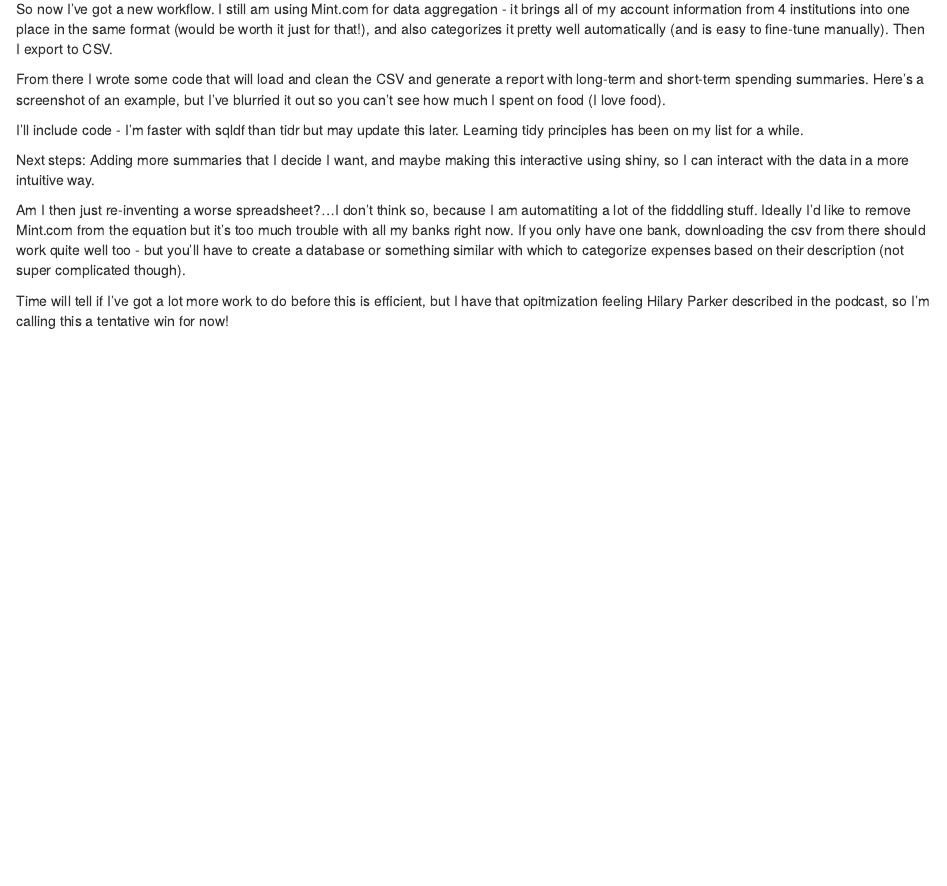
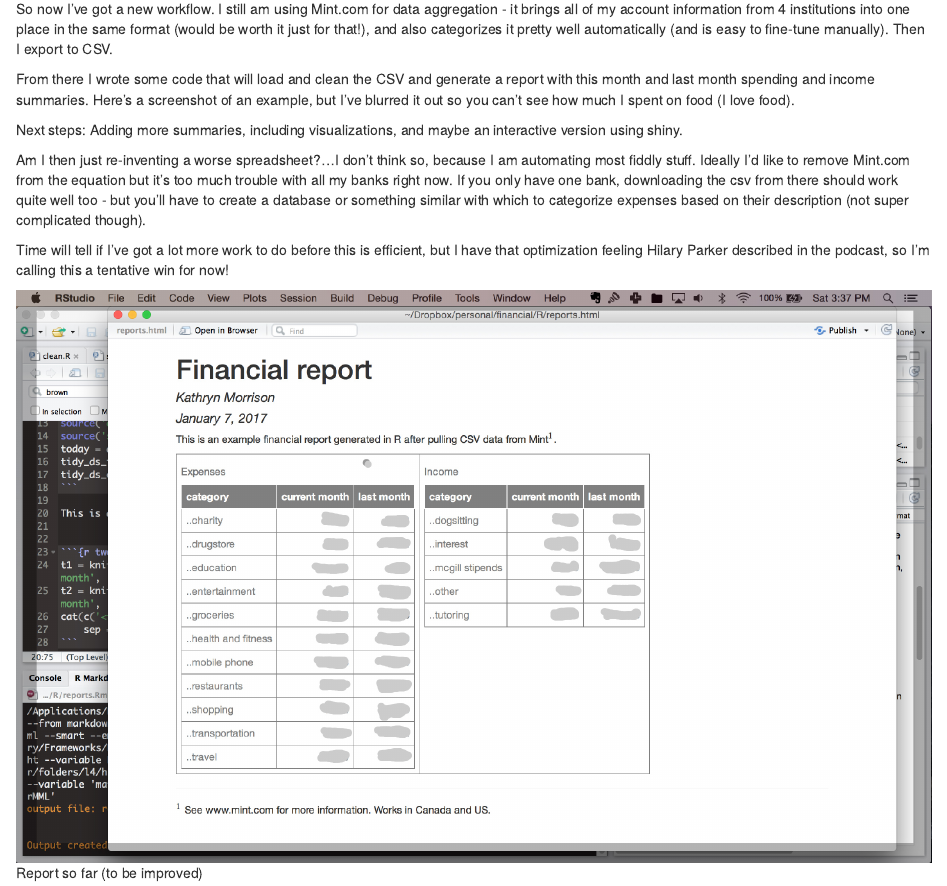
Before and after one commit to hbeale/kathryntmorrison.github.io, an R Markdown document (_source/2017-01-07-money.Rmd): the page in a window 1100 px wide, from 310 px down. Rendered offline with R 4.5, knitr and Pandoc, with nearby package versions.

Commit message:
money post update

```diff
--- a/_source/2017-01-07-money.Rmd
+++ b/_source/2017-01-07-money.Rmd
@@ -16,12 +16,13 @@ My financial situation is pretty simple, but I'm a student and self-employed wit
 
 So now I've got a new workflow. I still am using Mint.com for data aggregation - it brings all of my account information from 4 institutions into one place in the same format (would be worth it just for that!), and also categorizes it pretty well automatically (and is easy to fine-tune manually). Then I export to CSV.
 
-From there I wrote some code that will load and clean the CSV and generate a report with long-term and short-term spending summaries. Here’s a screenshot of an example, but I’ve blurried it out so you can’t see how much I spent on food (I love food).
+From there I wrote some code that will load and clean the CSV and generate a report with this month and last month spending and income summaries. Here’s a screenshot of an example, but I’ve blurred it out so you can’t see how much I spent on food (I love food).
 
-I'll include code - I'm faster with sqldf than tidr but may update this later. Learning tidy principles has been on my list for a while.
+Next steps: Adding more summaries, including visualizations, and maybe an interactive version using shiny.
 
-Next steps: Adding more summaries that I decide I want, and maybe making this interactive using shiny, so I can interact with the data in a more intuitive way.
+Am I then just re-inventing a worse spreadsheet?...I don’t think so, because I am automating most fiddly stuff. Ideally I’d like to remove Mint.com from the equation but it’s too much trouble with all my banks right now. If you only have one bank, downloading the csv from there should work quite well too - but you’ll have to create a database or something similar with which to categorize expenses based on their description (not super complicated though).
 
-Am I then just re-inventing a worse spreadsheet?...I don’t think so, because I am automatiting a lot of the fidddling stuff. Ideally I’d like to remove Mint.com from the equation but it’s too much trouble with all my banks right now. If you only have one bank, downloading the csv from there should work quite well too - but you’ll have to create a database or something similar with which to categorize expenses based on their description (not super complicated though).
+Time will tell if I've got a lot more work to do before this is efficient, but I have that optimization feeling Hilary Parker described in the podcast, so I’m calling this a tentative win for now!
 
-Time will tell if I've got a lot more work to do before this is efficient, but I have that opitmization feeling Hilary Parker described in the podcast, so I’m calling this a tentative win for now!
+
+![Report so far (to be improved)](../img/report_example.jpg)
```
Also changed, not shown: _source/2017-01-07-money.html (deleted), img/report_example.jpg (added), _source/2017-01-07-money.Rmd (2 more changed lines).
